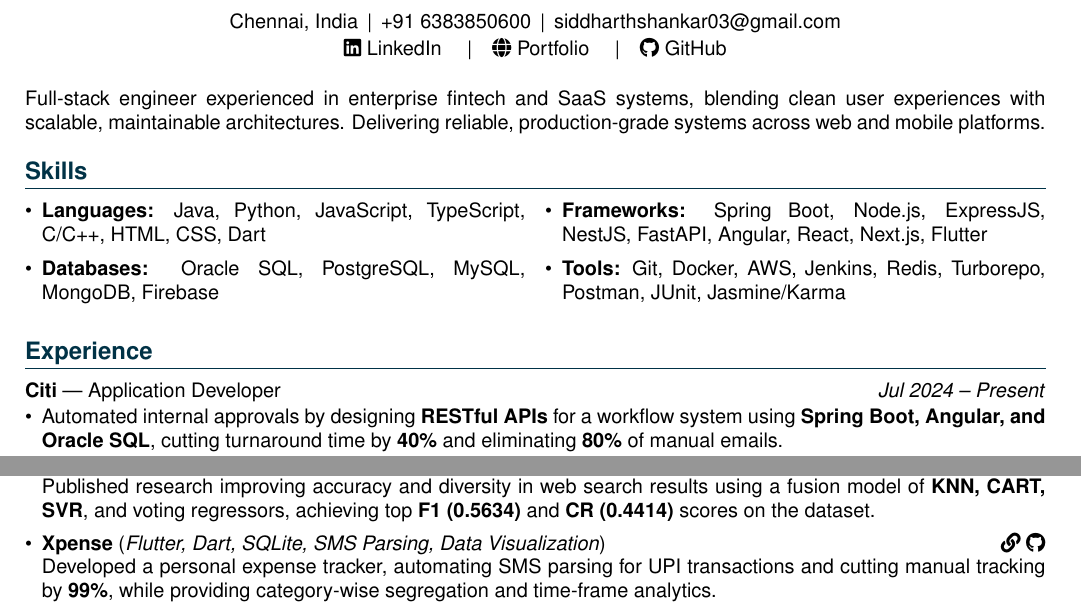
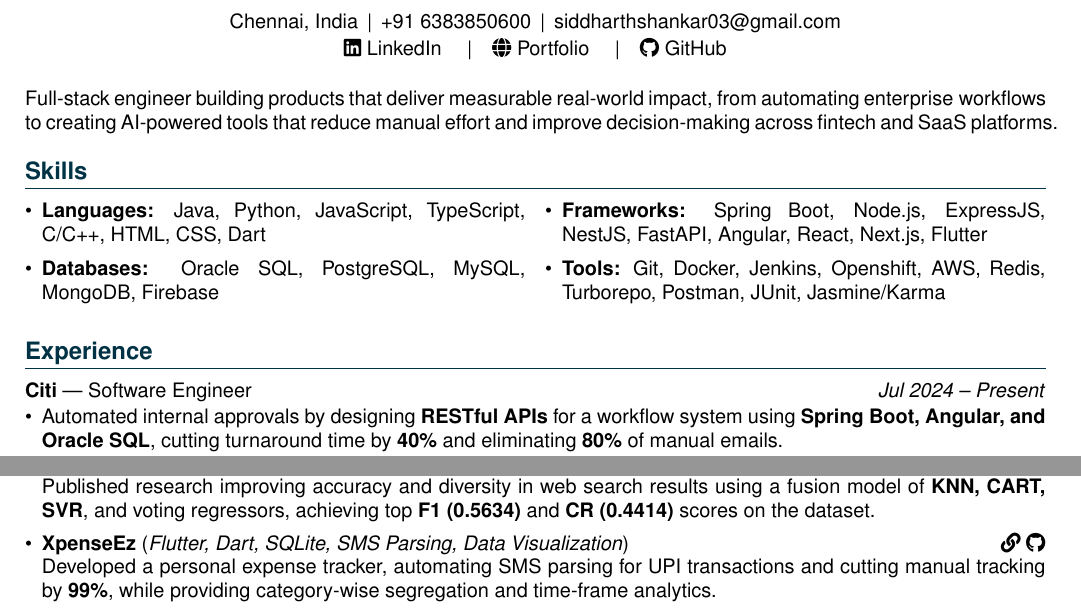
Before and after one commit to Sid-0307/portfolio, a LaTeX CV (resume.tex): two parts of the page, joined at a grey line, cut so that both start at the same text. Compiled offline with pdfLaTeX.

Commit message:
Update resume.tex

```diff
--- a/resume.tex
+++ b/resume.tex
@@ -47,8 +47,7 @@
 % Bio
 % =========================================
 \vspace{0.5em}
-Full-stack engineer experienced in enterprise fintech and SaaS systems, blending clean user experiences with \mbox{scalable}, maintainable architectures.
-Delivering reliable, production-grade systems across web and mobile platforms.
+Full-stack engineer building products that deliver measurable real-world impact, from automating \mbox{enterprise workflows} to creating AI-powered tools that reduce manual effort and improve decision-making across fintech and SaaS \mbox{platforms}.
 
 
 
@@ -63,7 +62,7 @@
     \item \textbf{Languages:} Java, Python, JavaScript, TypeScript, C/C++, HTML, CSS, Dart
     \item \textbf{Databases:} Oracle SQL, PostgreSQL, MySQL, \mbox{MongoDB}, Firebase
     \item \textbf{Frameworks:} Spring Boot, Node.js, ExpressJS, NestJS, FastAPI, Angular, React, Next.js, Flutter
-    \item \textbf{Tools:} Git, Docker, AWS, Jenkins, Redis, Turborepo, Postman, JUnit, \mbox{Jasmine/Karma}
+    \item \textbf{Tools:} Git, Docker, Jenkins, Openshift, AWS, Redis, Turborepo, Postman, JUnit, \mbox{Jasmine/Karma}
 \end{itemize}
 \end{multicols}
 
@@ -73,7 +72,7 @@
 \section*{Experience}
 \vspace{-0.5em}
 
-\textbf{Citi} — Application Developer
+\textbf{Citi} — Software Engineer
 \hfill \textit{Jul 2024 – Present}
 \begin{itemize}
     \vspace{-0.3em}
@@ -128,7 +138,7 @@
     \hfill \href{https://ceur-ws.org/Vol-3180/paper-107.pdf}{\faLink} \\
     Published research improving accuracy and diversity in web search results using a fusion model of \textbf{KNN, CART, SVR}, and voting regressors, achieving top \textbf{F1 (0.5634)} and \textbf{CR (0.4414)} scores on the dataset.
 
-    \item \textbf{Xpense} (\textit{Flutter, Dart, SQLite, SMS Parsing, Data Visualization})
+    \item \textbf{XpenseEz} (\textit{Flutter, Dart, SQLite, SMS Parsing, Data Visualization})
     \hfill \href{https://play.google.com/store/apps/details?id=com.sid.xpenseez}{\faLink} \href{https://github.com/Sid-0307/UPI-expense-tracker}{\faGithub} \\
     Developed a personal expense tracker, automating SMS parsing for UPI transactions and cutting manual tracking by \textbf{99\%}, while providing category-wise segregation and time-frame analytics.
 
```
Also changed, not shown: resume.tex (11 more changed lines).
